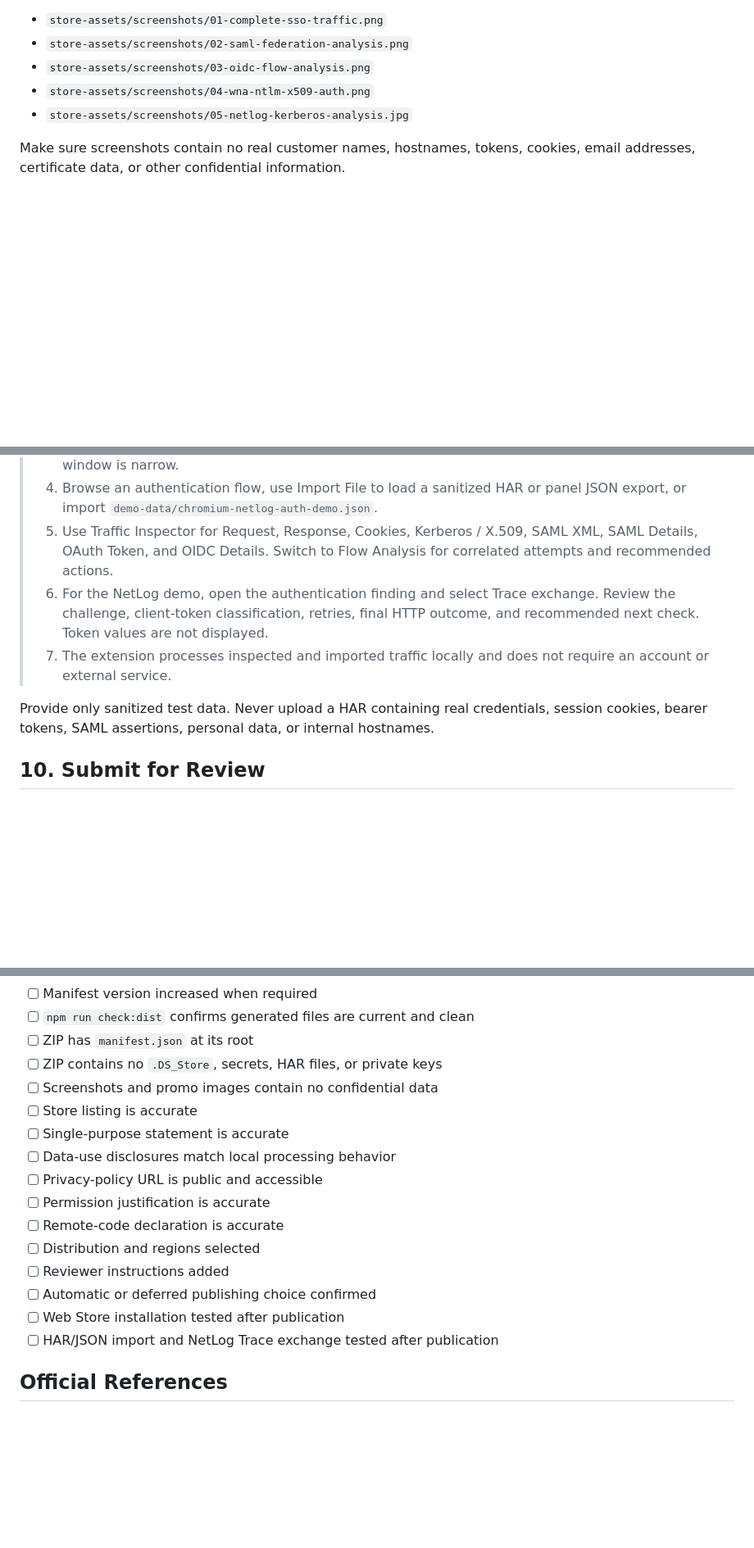
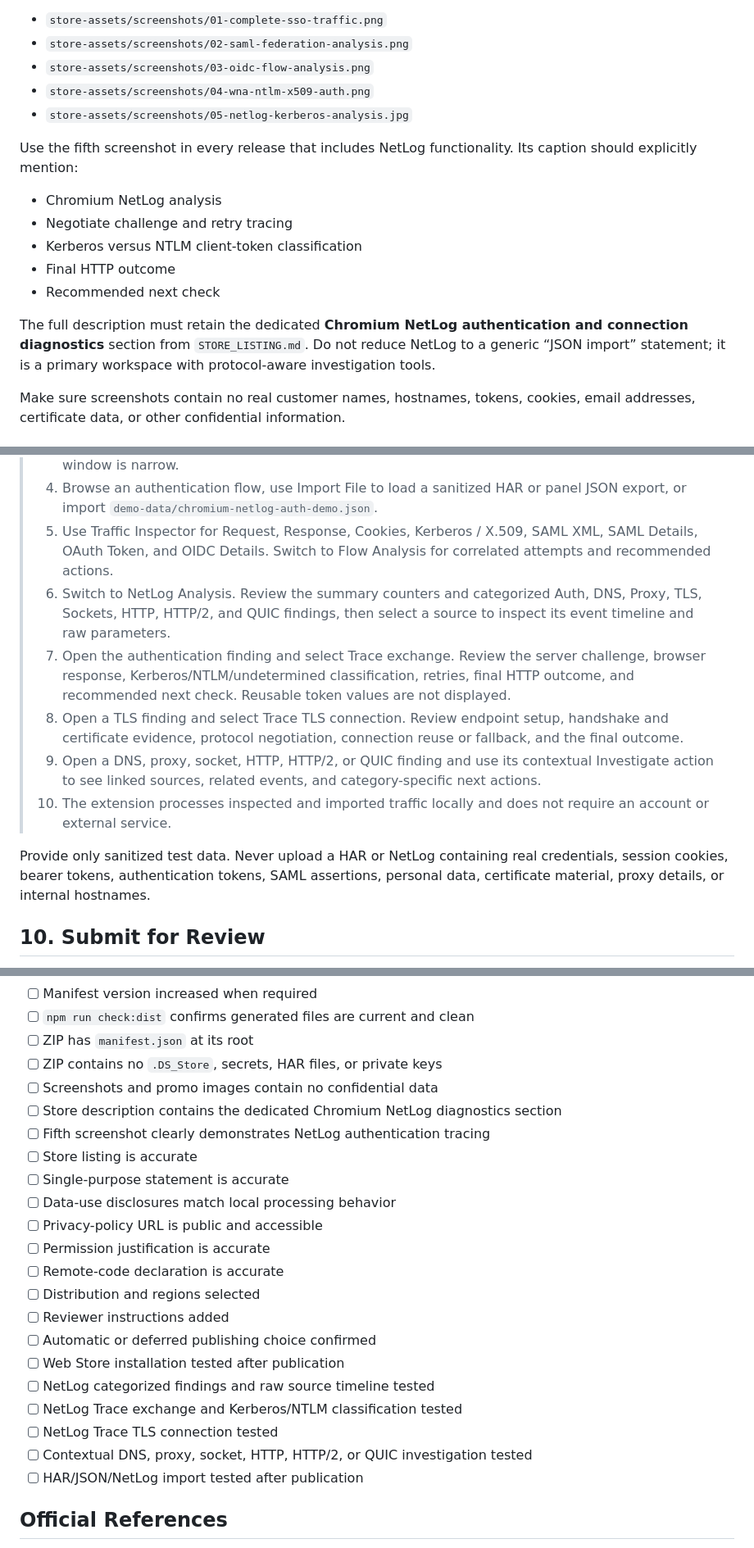
Before and after one commit to ksudhir/oracle-sso-devtools, a Markdown page: CHROME_WEB_STORE_PUBLISHING.md, 3 parts joined by grey strips. Shown at 82% size. GitHub-like rendering; blank space fills up the shorter version.

Commit message:
Highlight NetLog in store publishing docs

```diff
--- a/CHROME_WEB_STORE_PUBLISHING.md
+++ b/CHROME_WEB_STORE_PUBLISHING.md
@@ -121,6 +123,16 @@ Recommended committed screenshots:
 - `store-assets/screenshots/04-wna-ntlm-x509-auth.png`
 - `store-assets/screenshots/05-netlog-kerberos-analysis.jpg`
 
+Use the fifth screenshot in every release that includes NetLog functionality. Its caption should explicitly mention:
+
+- Chromium NetLog analysis
+- Negotiate challenge and retry tracing
+- Kerberos versus NTLM client-token classification
+- Final HTTP outcome
+- Recommended next check
+
+The full description must retain the dedicated **Chromium NetLog authentication and connection diagnostics** section from `STORE_LISTING.md`. Do not reduce NetLog to a generic “JSON import” statement; it is a primary workspace with protocol-aware investigation tools.
+
 Make sure screenshots contain no real customer names, hostnames, tokens, cookies, email addresses, certificate data, or other confidential information.
 
 ## 7. Complete Privacy Practices
@@ -166,10 +178,13 @@ Explain to the reviewer how to find and test the extension:
 > 3. Select the Auth Flow Inspector panel. It may appear under the DevTools overflow menu if the window is narrow.
 > 4. Browse an authentication flow, use Import File to load a sanitized HAR or panel JSON export, or import `demo-data/chromium-netlog-auth-demo.json`.
 > 5. Use Traffic Inspector for Request, Response, Cookies, Kerberos / X.509, SAML XML, SAML Details, OAuth Token, and OIDC Details. Switch to Flow Analysis for correlated attempts and recommended actions.
-> 6. For the NetLog demo, open the authentication finding and select Trace exchange. Review the challenge, client-token classification, retries, final HTTP outcome, and recommended next check. Token values are not displayed.
-> 7. The extension processes inspected and imported traffic locally and does not require an account or external service.
+> 6. Switch to NetLog Analysis. Review the summary counters and categorized Auth, DNS, Proxy, TLS, Sockets, HTTP, HTTP/2, and QUIC findings, then select a source to inspect its event timeline and raw parameters.
+> 7. Open the authentication finding and select Trace exchange. Review the server challenge, browser response, Kerberos/NTLM/undetermined classification, retries, final HTTP outcome, and recommended next check. Reusable token values are not displayed.
+> 8. Open a TLS finding and select Trace TLS connection. Review endpoint setup, handshake and certificate evidence, protocol negotiation, connection reuse or fallback, and the final outcome.
+> 9. Open a DNS, proxy, socket, HTTP, HTTP/2, or QUIC finding and use its contextual Investigate action to see linked sources, related events, and category-specific next actions.
+> 10. The extension processes inspected and imported traffic locally and does not require an account or external service.
 
-Provide only sanitized test data. Never upload a HAR containing real credentials, session cookies, bearer tokens, SAML assertions, personal data, or internal hostnames.
+Provide only sanitized test data. Never upload a HAR or NetLog containing real credentials, session cookies, bearer tokens, authentication tokens, SAML assertions, personal data, certificate material, proxy details, or internal hostnames.
 
 ## 10. Submit for Review
 
@@ -228,6 +244,8 @@ Uploading an update does not immediately replace the currently published version
 - [ ] ZIP has `manifest.json` at its root
 - [ ] ZIP contains no `.DS_Store`, secrets, HAR files, or private keys
 - [ ] Screenshots and promo images contain no confidential data
+- [ ] Store description contains the dedicated Chromium NetLog diagnostics section
+- [ ] Fifth screenshot clearly demonstrates NetLog authentication tracing
 - [ ] Store listing is accurate
 - [ ] Single-purpose statement is accurate
 - [ ] Data-use disclosures match local processing behavior
@@ -238,7 +256,11 @@ Uploading an update does not immediately replace the currently published version
 - [ ] Reviewer instructions added
 - [ ] Automatic or deferred publishing choice confirmed
 - [ ] Web Store installation tested after publication
-- [ ] HAR/JSON import and NetLog Trace exchange tested after publication
+- [ ] NetLog categorized findings and raw source timeline tested
+- [ ] NetLog Trace exchange and Kerberos/NTLM classification tested
+- [ ] NetLog Trace TLS connection tested
+- [ ] Contextual DNS, proxy, socket, HTTP, HTTP/2, or QUIC investigation tested
+- [ ] HAR/JSON/NetLog import tested after publication
 
 ## Official References
 
```
Also changed, not shown: other parts of CHROME_WEB_STORE_PUBLISHING.md (+10 -7 lines), STORE_LISTING.md (+11 -0 lines).
